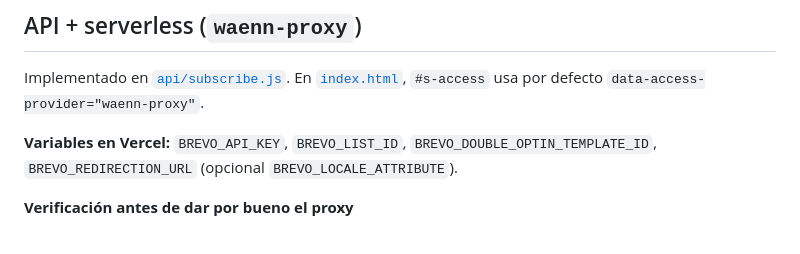
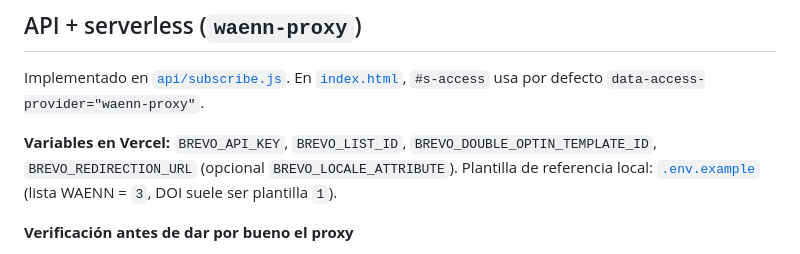
Before and after one commit to ctowaenn/WAEN_OFFICIAL_LANDING_PAGE, a Markdown page: README.md, the part around the change. Drawn GitHub-style.

Commit message:
docs: enlace a .env.example en README
Co-authored-by: Cursor <cursoragent@cursor.com>

```diff
--- a/README.md
+++ b/README.md
@@ -72,7 +72,7 @@ Ver [`CLAUDE.md`](CLAUDE.md): tokens, i18n, límites del módulo subscribe e IDs
 
 Implementado en [`api/subscribe.js`](api/subscribe.js). En [`index.html`](index.html), `#s-access` usa por defecto `data-access-provider="waenn-proxy"`.
 
-**Variables en Vercel:** `BREVO_API_KEY`, `BREVO_LIST_ID`, `BREVO_DOUBLE_OPTIN_TEMPLATE_ID`, `BREVO_REDIRECTION_URL` (opcional `BREVO_LOCALE_ATTRIBUTE`).
+**Variables en Vercel:** `BREVO_API_KEY`, `BREVO_LIST_ID`, `BREVO_DOUBLE_OPTIN_TEMPLATE_ID`, `BREVO_REDIRECTION_URL` (opcional `BREVO_LOCALE_ATTRIBUTE`). Plantilla de referencia local: [`.env.example`](.env.example) (lista WAENN = `3`, DOI suele ser plantilla `1`).
 
 **Verificación antes de dar por bueno el proxy**
 
```
